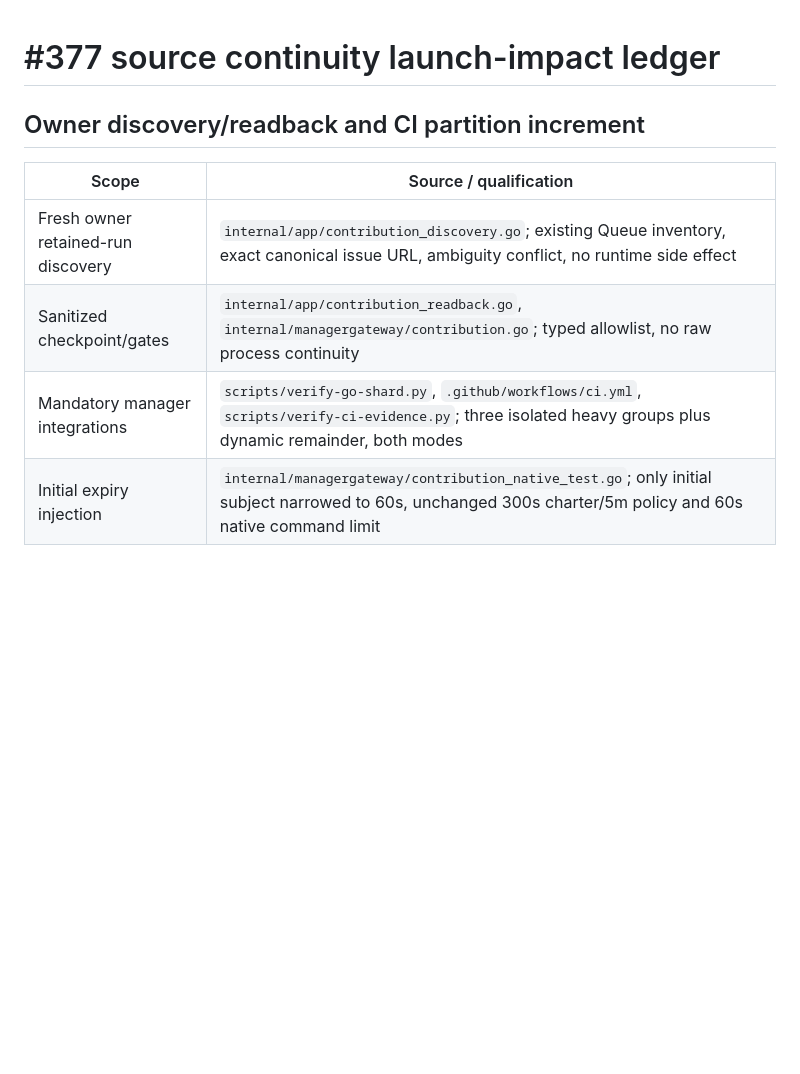
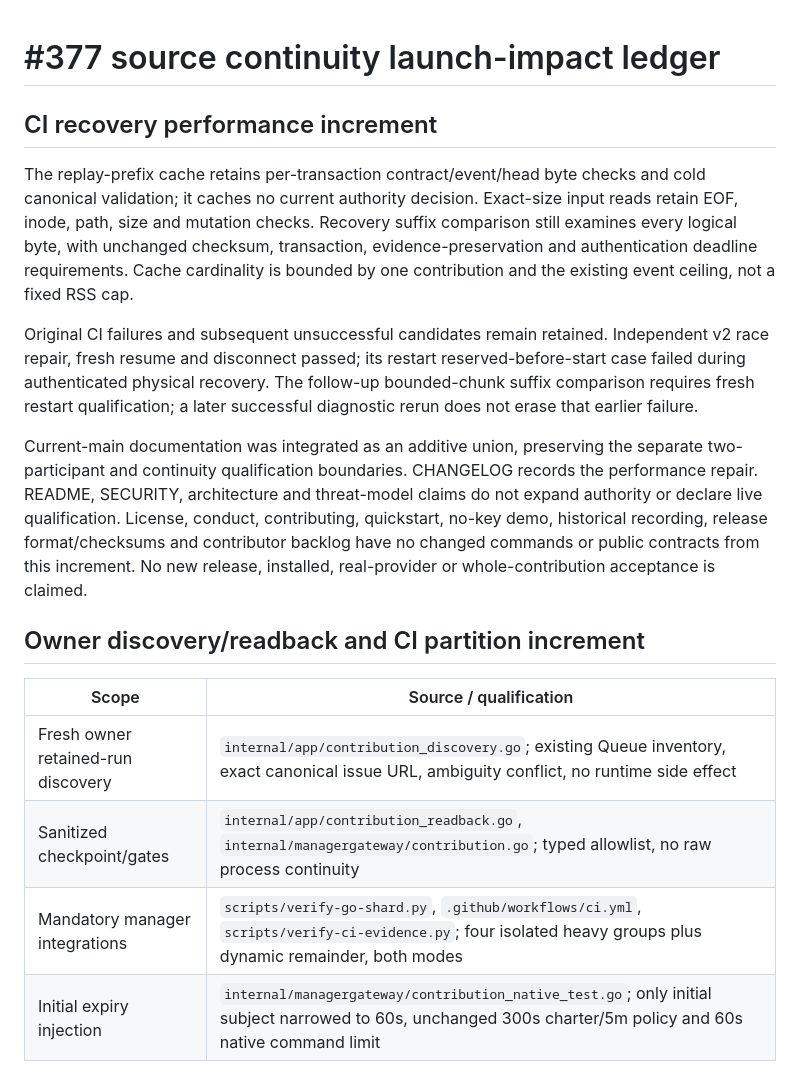
Before and after one commit to berryhill/aegis, a Markdown page: docs/implementation/issue-377-launch-review.md, the part around the change. Rendered like a GitHub page; blank space fills up the shorter version.

Commit message:
docs: record continuity repair verification boundaries

```diff
--- a/docs/implementation/issue-377-launch-review.md
+++ b/docs/implementation/issue-377-launch-review.md
@@ -1,4 +1,27 @@
 # #377 source continuity launch-impact ledger
+
+## CI recovery performance increment
+
+The replay-prefix cache retains per-transaction contract/event/head byte checks
+and cold canonical validation; it caches no current authority decision. Exact-size
+input reads retain EOF, inode, path, size and mutation checks. Recovery suffix
+comparison still examines every logical byte, with unchanged checksum, transaction,
+evidence-preservation and authentication deadline requirements. Cache cardinality
+is bounded by one contribution and the existing event ceiling, not a fixed RSS cap.
+
+Original CI failures and subsequent unsuccessful candidates remain retained.
+Independent v2 race repair, fresh resume and disconnect passed; its restart
+reserved-before-start case failed during authenticated physical recovery. The
+follow-up bounded-chunk suffix comparison requires fresh restart qualification;
+a later successful diagnostic rerun does not erase that earlier failure.
+
+Current-main documentation was integrated as an additive union, preserving the
+separate two-participant and continuity qualification boundaries. CHANGELOG records
+the performance repair. README, SECURITY, architecture and threat-model claims do
+not expand authority or declare live qualification. License, conduct, contributing,
+quickstart, no-key demo, historical recording, release format/checksums and contributor
+backlog have no changed commands or public contracts from this increment. No new
+release, installed, real-provider or whole-contribution acceptance is claimed.
 
 ## Owner discovery/readback and CI partition increment
 
@@ -6,7 +29,7 @@
 | --- | --- |
 | Fresh owner retained-run discovery | `internal/app/contribution_discovery.go`; existing Queue inventory, exact canonical issue URL, ambiguity conflict, no runtime side effect |
 | Sanitized checkpoint/gates | `internal/app/contribution_readback.go`, `internal/managergateway/contribution.go`; typed allowlist, no raw process continuity |
-| Mandatory manager integrations | `scripts/verify-go-shard.py`, `.github/workflows/ci.yml`, `scripts/verify-ci-evidence.py`; three isolated heavy groups plus dynamic remainder, both modes |
+| Mandatory manager integrations | `scripts/verify-go-shard.py`, `.github/workflows/ci.yml`, `scripts/verify-ci-evidence.py`; four isolated heavy groups plus dynamic remainder, both modes |
 | Initial expiry injection | `internal/managergateway/contribution_native_test.go`; only initial subject narrowed to 60s, unchanged 300s charter/5m policy and 60s native command limit |
 
 README/SECURITY/architecture/threat model existing continuity boundaries remain;
```
